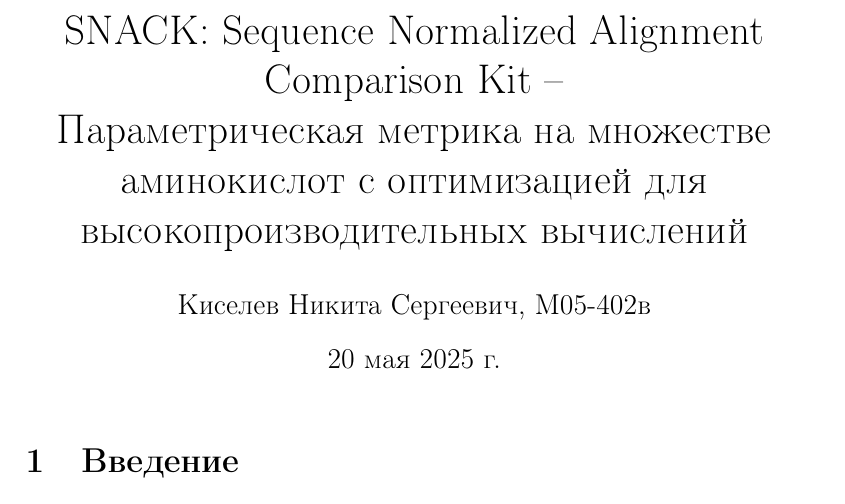
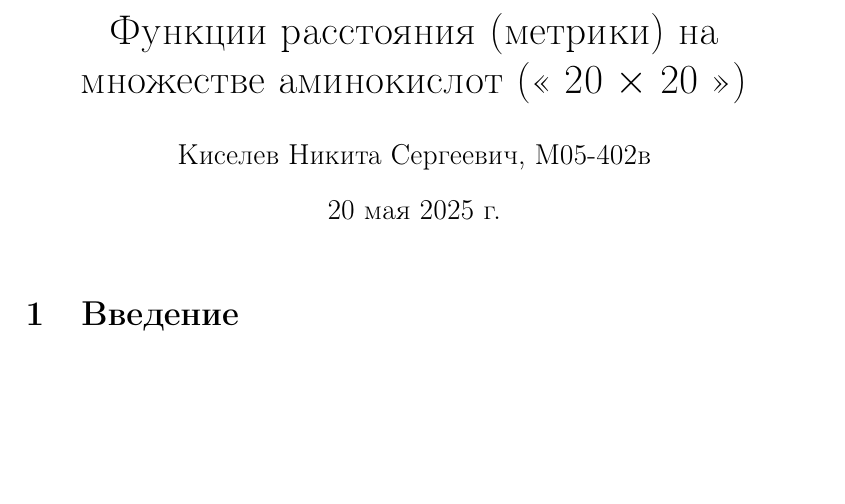
Before and after one commit to kisnikser/snack, a LaTeX document (paper/main.tex): part of page 1 of 14, cut at the place of the change, the shorter picture padded with empty space. Compiled offline with pdfLaTeX.

Commit message:
fix paper title

```diff
--- a/paper/main.tex
+++ b/paper/main.tex
@@ -44,8 +44,7 @@
 
 \lstset{style=pythonstyle}
 
-\title{SNACK: Sequence Normalized Alignment Comparison Kit -- \\
-Параметрическая метрика на множестве аминокислот с оптимизацией для высокопроизводительных вычислений}
+\title{Функции расстояния (метрики) на множестве аминокислот (<< 20 $\times$ 20 >>)}
 \author{Киселев Никита Сергеевич, М05-402в}
 \date{\today}
 
```
Also changed, not shown: paper/main.pdf.
